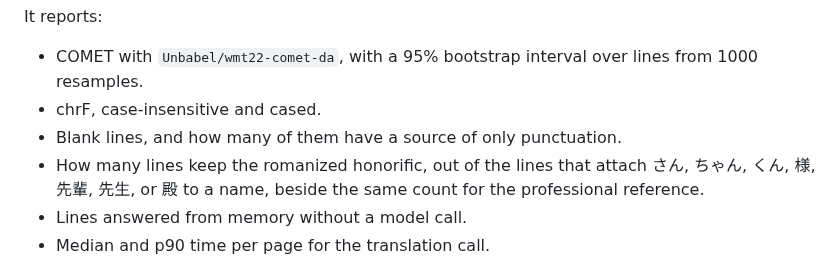
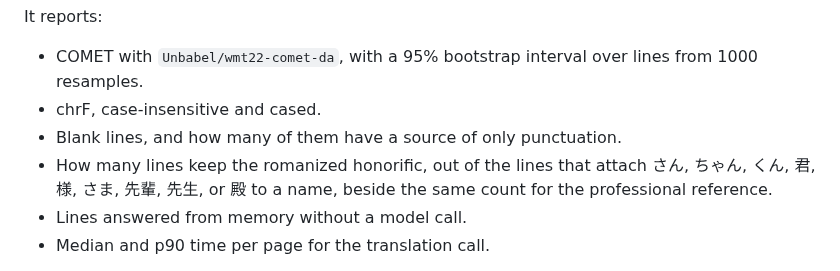
Before and after one commit to gravewhisper/yomikae, a Markdown page: docs/benchmarks.md, the part around the change. GitHub-like rendering.

```diff
--- a/docs/benchmarks.md
+++ b/docs/benchmarks.md
@@ -49,7 +49,7 @@ It reports:
 - COMET with `Unbabel/wmt22-comet-da`, with a 95% bootstrap interval over lines from 1000 resamples.
 - chrF, case-insensitive and cased.
 - Blank lines, and how many of them have a source of only punctuation.
-- How many lines keep the romanized honorific, out of the lines that attach さん, ちゃん, くん, 様, 先輩, 先生, or 殿 to a name, beside the same count for the professional reference.
+- How many lines keep the romanized honorific, out of the lines that attach さん, ちゃん, くん, 君, 様, さま, 先輩, 先生, or 殿 to a name, beside the same count for the professional reference.
 - Lines answered from memory without a model call.
 - Median and p90 time per page for the translation call.
 
```
Also changed, not shown: server/README.md (+2 -2 lines).
